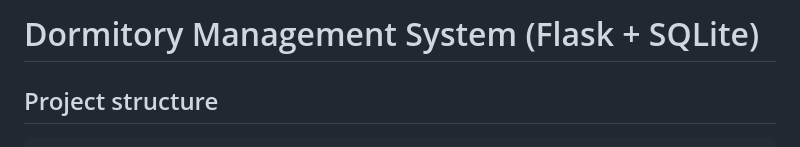
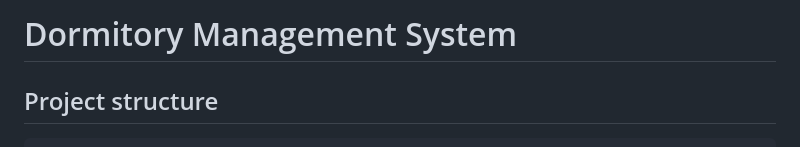
Before and after one commit to munroemil6-bot/sqltables, a Markdown page: README.md, the part around the change. Drawn GitHub-style.

````diff
--- a/README.md
+++ b/README.md
@@ -1,4 +1,4 @@
-# Dormitory Management System (Flask + SQLite)
+# Dormitory Management System
 
 ## Project structure
 ```
````
